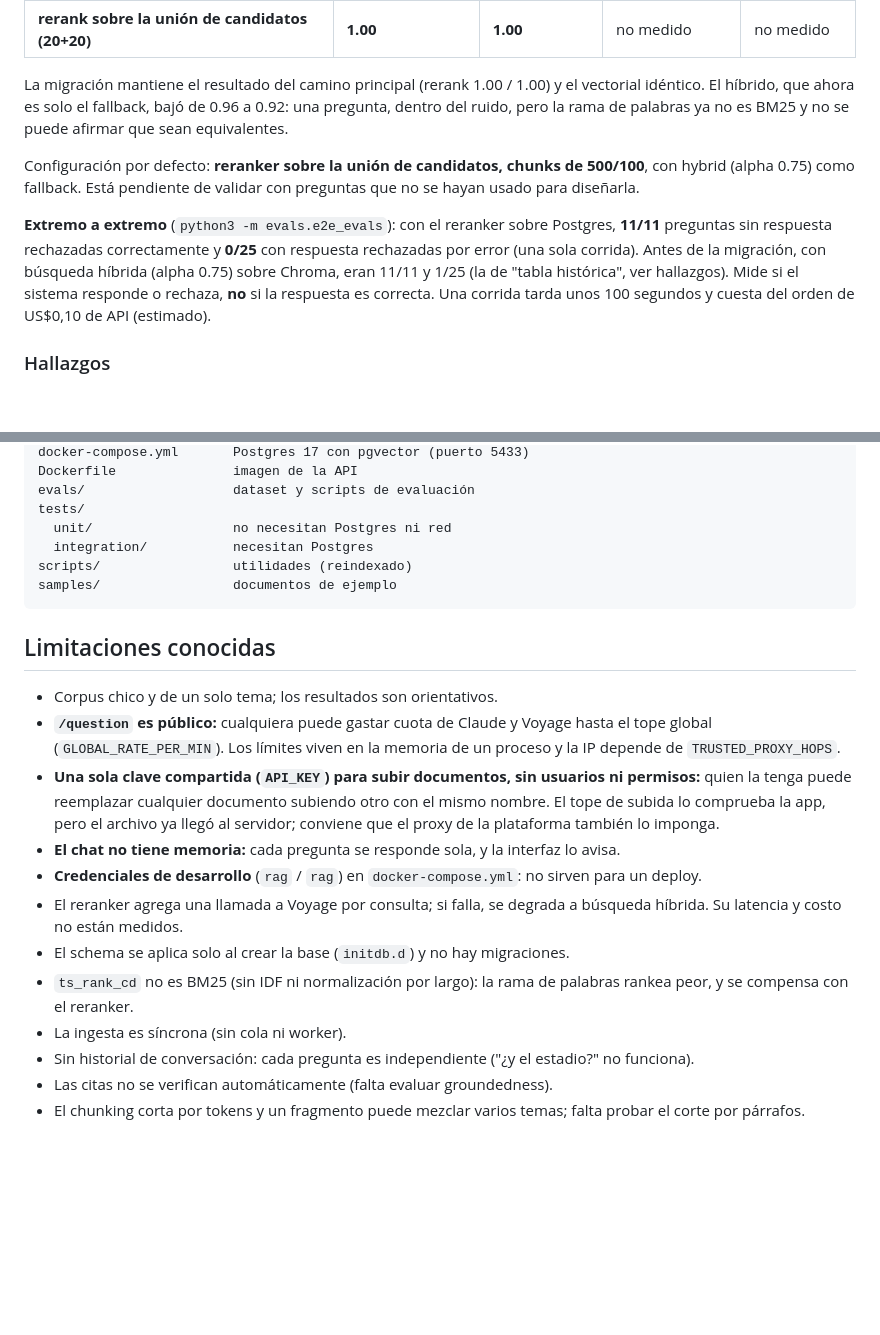
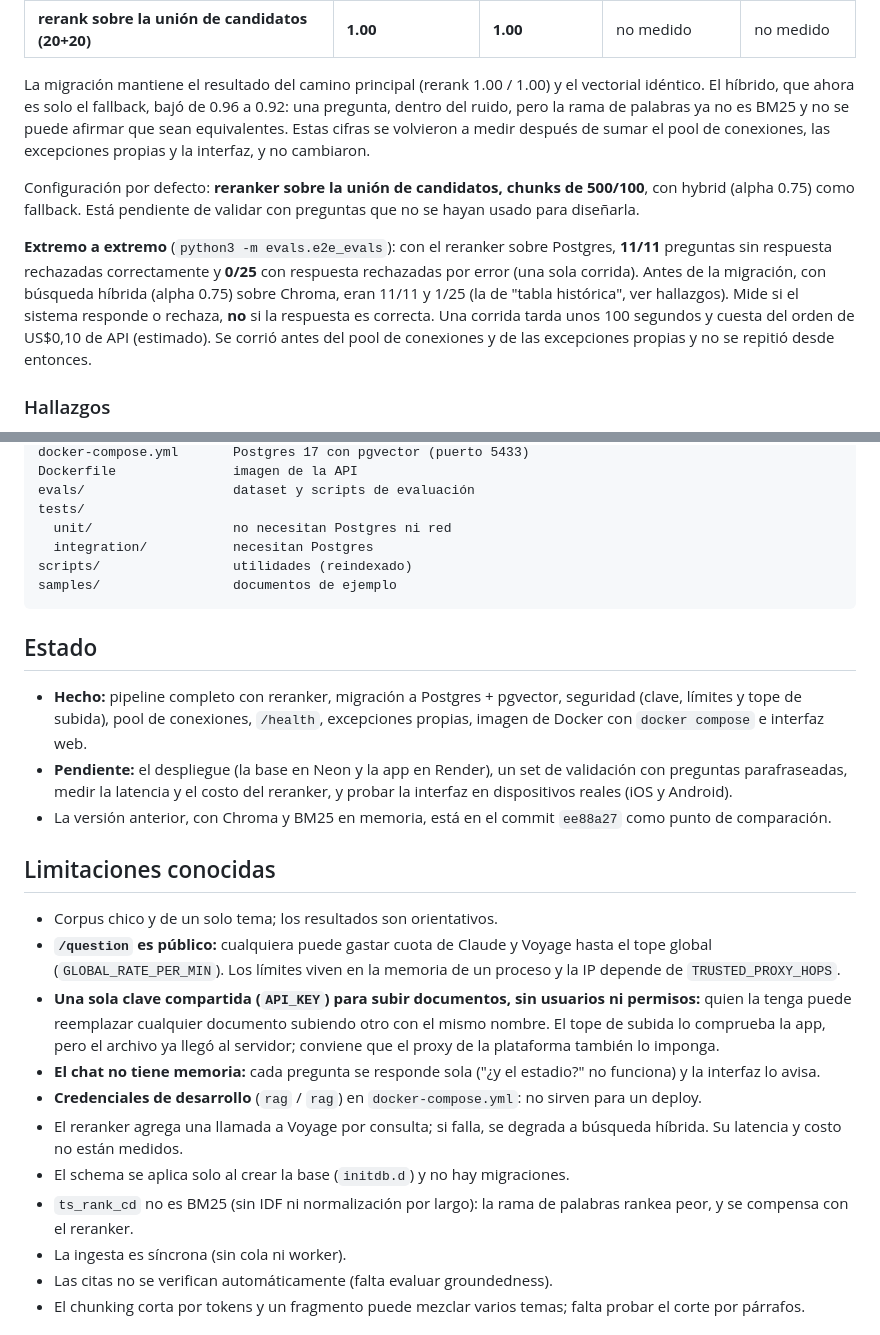
Before and after one commit to JPLopezOrozco/first-rag-app, a Markdown page: readme.md, 2 parts joined by grey strips. Rendered like a GitHub page; blank space fills up the shorter version.

Commit message:
docs: update README and CLAUDE.md

````diff
--- a/readme.md
+++ b/readme.md
@@ -90,11 +90,11 @@ Los mismos números con **Chroma + BM25 en memoria** (antes de la migración, co
 | hybrid, alpha 1 (equivale a semantic) | 0.88 | 0.73 | 0.92 | 0.79 |
 | **rerank sobre la unión de candidatos (20+20)** | **1.00** | **1.00** | no medido | no medido |
 
-La migración mantiene el resultado del camino principal (rerank 1.00 / 1.00) y el vectorial idéntico. El híbrido, que ahora es solo el fallback, bajó de 0.96 a 0.92: una pregunta, dentro del ruido, pero la rama de palabras ya no es BM25 y no se puede afirmar que sean equivalentes.
+La migración mantiene el resultado del camino principal (rerank 1.00 / 1.00) y el vectorial idéntico. El híbrido, que ahora es solo el fallback, bajó de 0.96 a 0.92: una pregunta, dentro del ruido, pero la rama de palabras ya no es BM25 y no se puede afirmar que sean equivalentes. Estas cifras se volvieron a medir después de sumar el pool de conexiones, las excepciones propias y la interfaz, y no cambiaron.
 
 Configuración por defecto: **reranker sobre la unión de candidatos, chunks de 500/100**, con hybrid (alpha 0.75) como fallback. Está pendiente de validar con preguntas que no se hayan usado para diseñarla.
 
-**Extremo a extremo** (`python3 -m evals.e2e_evals`): con el reranker sobre Postgres, **11/11** preguntas sin respuesta rechazadas correctamente y **0/25** con respuesta rechazadas por error (una sola corrida). Antes de la migración, con búsqueda híbrida (alpha 0.75) sobre Chroma, eran 11/11 y 1/25 (la de "tabla histórica", ver hallazgos). Mide si el sistema responde o rechaza, **no** si la respuesta es correcta. Una corrida tarda unos 100 segundos y cuesta del orden de US$0,10 de API (estimado).
+**Extremo a extremo** (`python3 -m evals.e2e_evals`): con el reranker sobre Postgres, **11/11** preguntas sin respuesta rechazadas correctamente y **0/25** con respuesta rechazadas por error (una sola corrida). Antes de la migración, con búsqueda híbrida (alpha 0.75) sobre Chroma, eran 11/11 y 1/25 (la de "tabla histórica", ver hallazgos). Mide si el sistema responde o rechaza, **no** si la respuesta es correcta. Una corrida tarda unos 100 segundos y cuesta del orden de US$0,10 de API (estimado). Se corrió antes del pool de conexiones y de las excepciones propias y no se repitió desde entonces.
 
 ### Hallazgos
 
@@ -231,18 +231,23 @@ scripts/                 utilidades (reindexado)
 samples/                 documentos de ejemplo
 ```
 
+## Estado
+
+- **Hecho:** pipeline completo con reranker, migración a Postgres + pgvector, seguridad (clave, límites y tope de subida), pool de conexiones, `/health`, excepciones propias, imagen de Docker con `docker compose` e interfaz web.
+- **Pendiente:** el despliegue (la base en Neon y la app en Render), un set de validación con preguntas parafraseadas, medir la latencia y el costo del reranker, y probar la interfaz en dispositivos reales (iOS y Android).
+- La versión anterior, con Chroma y BM25 en memoria, está en el commit `ee88a27` como punto de comparación.
+
 ## Limitaciones conocidas
 
 - Corpus chico y de un solo tema; los resultados son orientativos.
 - **`/question` es público:** cualquiera puede gastar cuota de Claude y Voyage hasta el tope global (`GLOBAL_RATE_PER_MIN`). Los límites viven en la memoria de un proceso y la IP depende de `TRUSTED_PROXY_HOPS`.
 - **Una sola clave compartida (`API_KEY`) para subir documentos, sin usuarios ni permisos:** quien la tenga puede reemplazar cualquier documento subiendo otro con el mismo nombre. El tope de subida lo comprueba la app, pero el archivo ya llegó al servidor; conviene que el proxy de la plataforma también lo imponga.
-- **El chat no tiene memoria:** cada pregunta se responde sola, y la interfaz lo avisa.
+- **El chat no tiene memoria:** cada pregunta se responde sola ("¿y el estadio?" no funciona) y la interfaz lo avisa.
 - **Credenciales de desarrollo** (`rag` / `rag`) en `docker-compose.yml`: no sirven para un deploy.
 - El reranker agrega una llamada a Voyage por consulta; si falla, se degrada a búsqueda híbrida. Su latencia y costo no están medidos.
 - El schema se aplica solo al crear la base (`initdb.d`) y no hay migraciones.
 - `ts_rank_cd` no es BM25 (sin IDF ni normalización por largo): la rama de palabras rankea peor, y se compensa con el reranker.
 - La ingesta es síncrona (sin cola ni worker).
-- Sin historial de conversación: cada pregunta es independiente ("¿y el estadio?" no funciona).
 - Las citas no se verifican automáticamente (falta evaluar groundedness).
 - El chunking corta por tokens y un fragmento puede mezclar varios temas; falta probar el corte por párrafos.
 
````
Also changed, not shown: CLAUDE.md (+2 -2 lines).
